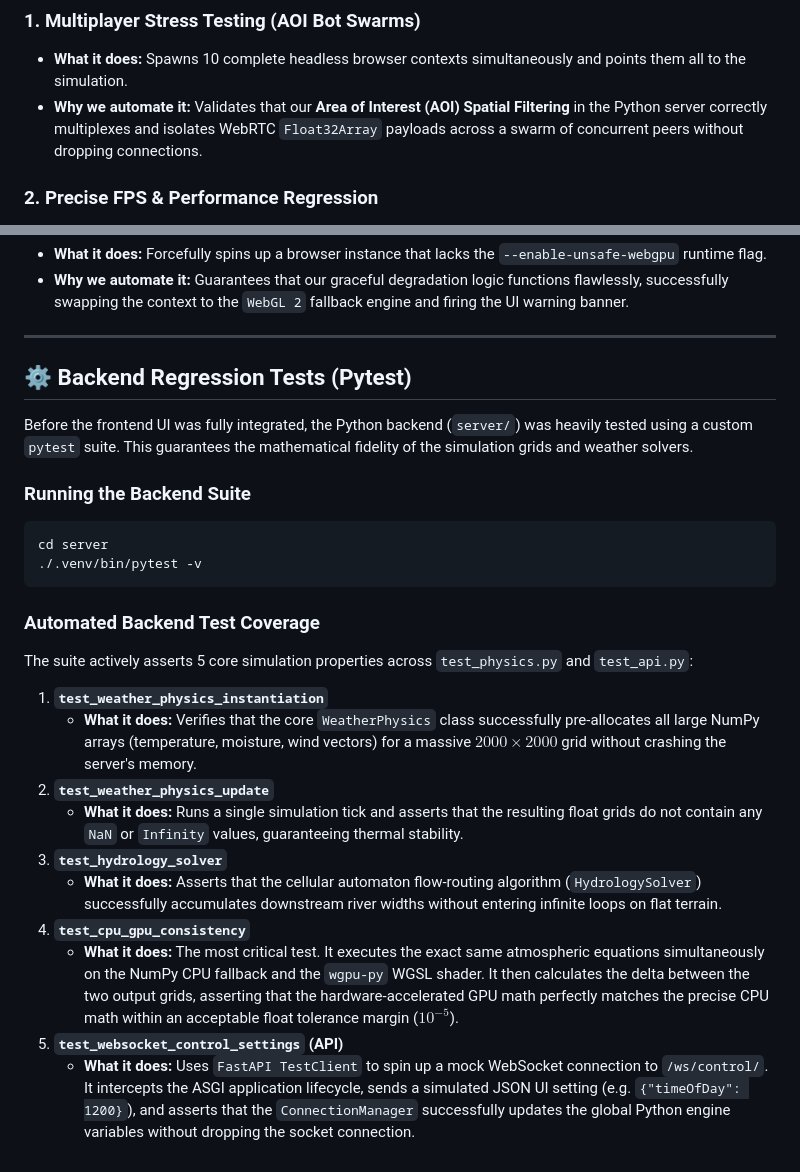
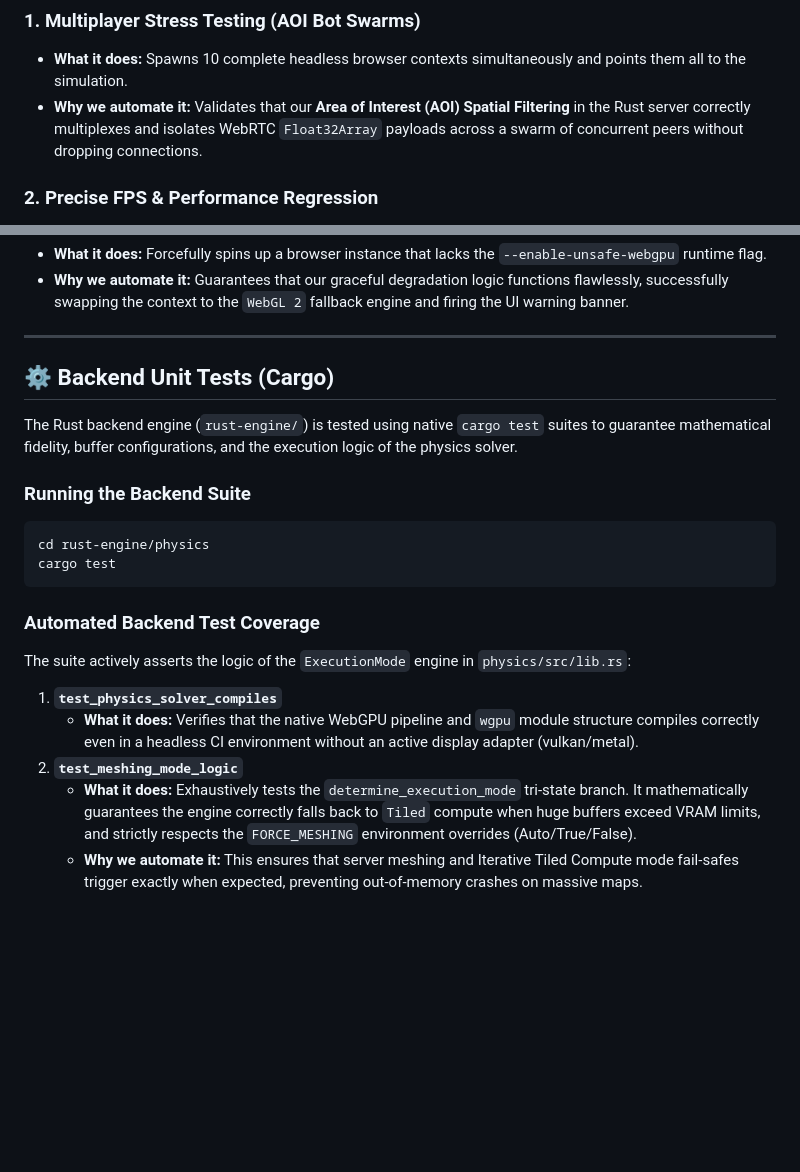
Before and after one commit to Evergold/me-weather, a Markdown page: TESTING.md, 2 parts joined by grey strips. Drawn GitHub-style; blank space fills up the shorter version.

Commit message:
docs: update TESTING.md for Rust migration and cargo test suites

````diff
--- a/TESTING.md
+++ b/TESTING.md
@@ -29,7 +29,7 @@ The suite strictly enforces 5 core pillars of the engine's functionality:
 
 ### 1. Multiplayer Stress Testing (AOI Bot Swarms)
 *   **What it does:** Spawns 10 complete headless browser contexts simultaneously and points them all to the simulation.
-*   **Why we automate it:** Validates that our **Area of Interest (AOI) Spatial Filtering** in the Python server correctly multiplexes and isolates WebRTC `Float32Array` payloads across a swarm of concurrent peers without dropping connections.
+*   **Why we automate it:** Validates that our **Area of Interest (AOI) Spatial Filtering** in the Rust server correctly multiplexes and isolates WebRTC `Float32Array` payloads across a swarm of concurrent peers without dropping connections.
 
 ### 2. Precise FPS & Performance Regression
 *   **What it does:** Hooks into the raw Chrome DevTools Protocol (CDP) API (`Performance.getMetrics`) to mathematically average the true frames rendered over exactly 2 seconds of GPU processing time.
@@ -49,26 +49,21 @@ The suite strictly enforces 5 core pillars of the engine's functionality:
 
 ---
 
-## ⚙️ Backend Regression Tests (Pytest)
+## ⚙️ Backend Unit Tests (Cargo)
 
-Before the frontend UI was fully integrated, the Python backend (`server/`) was heavily tested using a custom `pytest` suite. This guarantees the mathematical fidelity of the simulation grids and weather solvers.
+The Rust backend engine (`rust-engine/`) is tested using native `cargo test` suites to guarantee mathematical fidelity, buffer configurations, and the execution logic of the physics solver.
 
 ### Running the Backend Suite
 ```bash
-cd server
-./.venv/bin/pytest -v
+cd rust-engine/physics
+cargo test
 ```
 
 ### Automated Backend Test Coverage
-The suite actively asserts 5 core simulation properties across `test_physics.py` and `test_api.py`:
+The suite actively asserts the logic of the `ExecutionMode` engine in `physics/src/lib.rs`:
 
-1.  **`test_weather_physics_instantiation`**
-    *   **What it does:** Verifies that the core `WeatherPhysics` class successfully pre-allocates all large NumPy arrays (temperature, moisture, wind vectors) for a massive $2000 \times 2000$ grid without crashing the server's memory.
-2.  **`test_weather_physics_update`**
-    *   **What it does:** Runs a single simulation tick and asserts that the resulting float grids do not contain any `NaN` or `Infinity` values, guaranteeing thermal stability.
-3.  **`test_hydrology_solver`**
-    *   **What it does:** Asserts that the cellular automaton flow-routing algorithm (`HydrologySolver`) successfully accumulates downstream river widths without entering infinite loops on flat terrain.
-4.  **`test_cpu_gpu_consistency`**
-    *   **What it does:** The most critical test. It executes the exact same atmospheric equations simultaneously on the NumPy CPU fallback and the `wgpu-py` WGSL shader. It then calculates the delta between the two output grids, asserting that the hardware-accelerated GPU math perfectly matches the precise CPU math within an acceptable float tolerance margin ($10^{-5}$).
-5.  **`test_websocket_control_settings` (API)**
-    *   **What it does:** Uses `FastAPI TestClient` to spin up a mock WebSocket connection to `/ws/control/`. It intercepts the ASGI application lifecycle, sends a simulated JSON UI setting (e.g. `{"timeOfDay": 1200}`), and asserts that the `ConnectionManager` successfully updates the global Python engine variables without dropping the socket connection.
+1.  **`test_physics_solver_compiles`**
+    *   **What it does:** Verifies that the native WebGPU pipeline and `wgpu` module structure compiles correctly even in a headless CI environment without an active display adapter (vulkan/metal).
+2.  **`test_meshing_mode_logic`**
+    *   **What it does:** Exhaustively tests the `determine_execution_mode` tri-state branch. It mathematically guarantees the engine correctly falls back to `Tiled` compute when huge buffers exceed VRAM limits, and strictly respects the `FORCE_MESHING` environment overrides (Auto/True/False).
+    *   **Why we automate it:** This ensures that server meshing and Iterative Tiled Compute mode fail-safes trigger exactly when expected, preventing out-of-memory crashes on massive maps.
````
